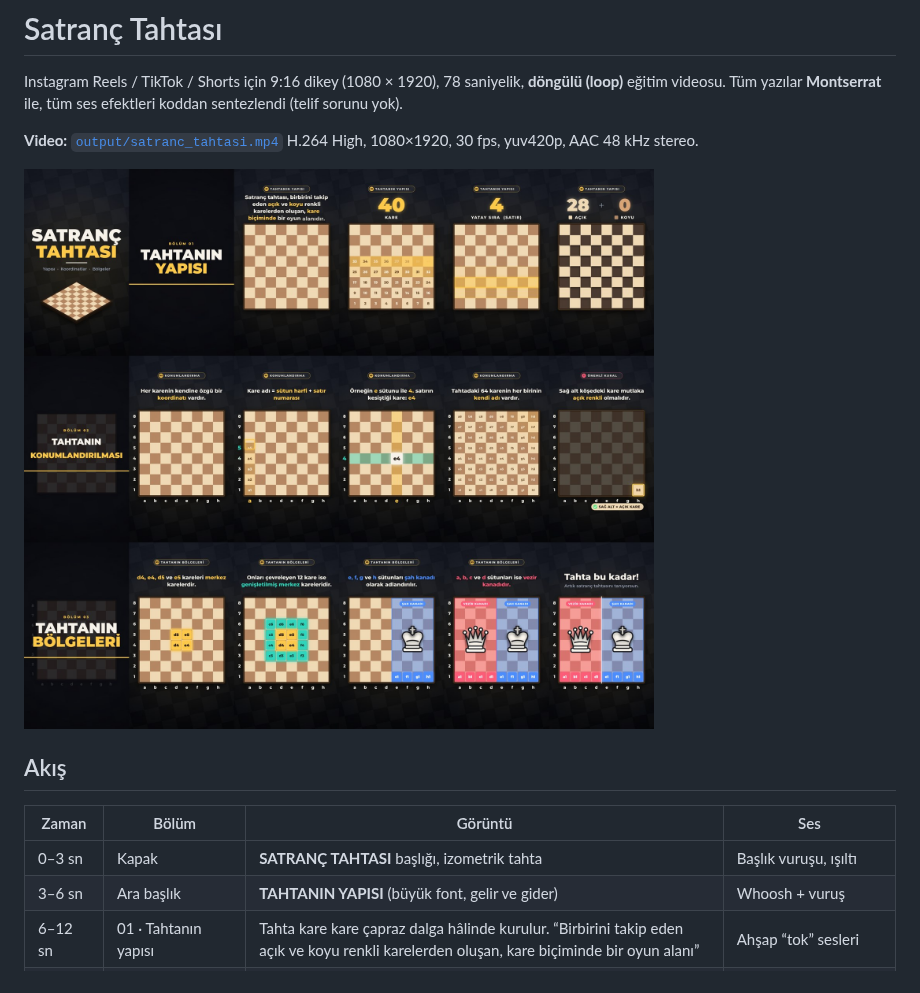
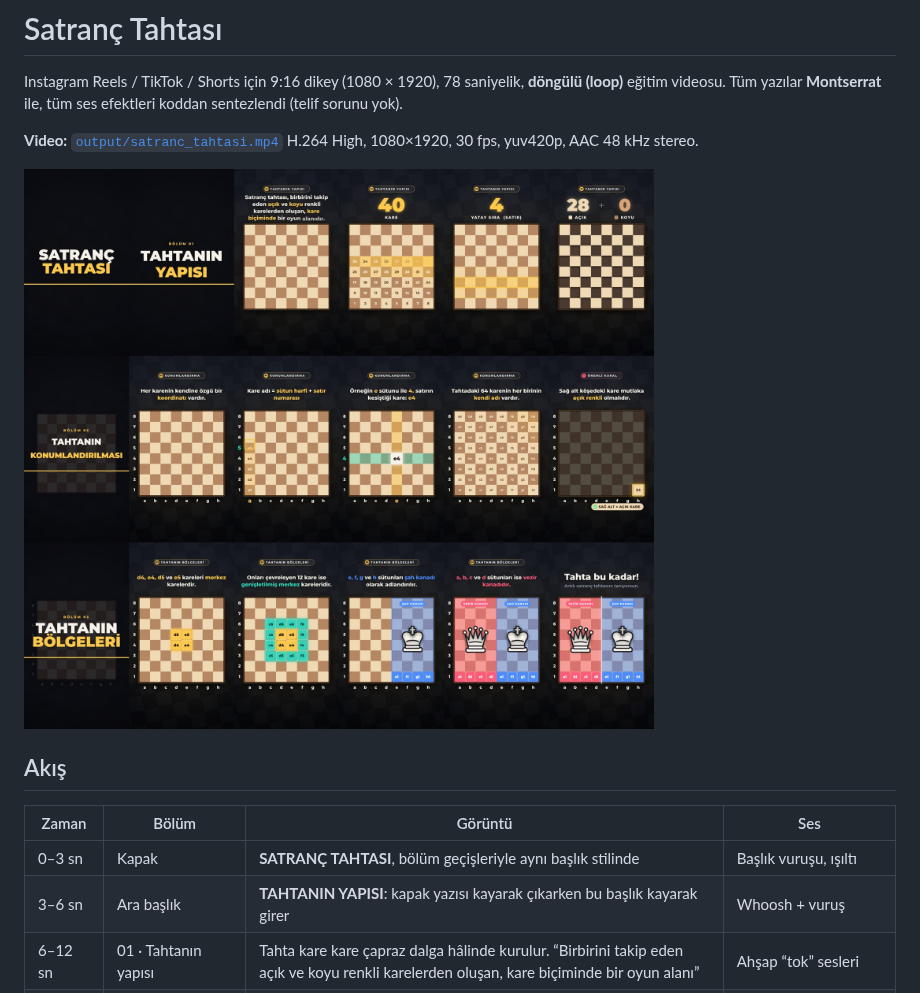
Before and after one commit to ceyhunmustafacihat-glitch/X, a Markdown page: satranc/README.md, the part around the change. Rendered like a GitHub page; pictures changed too: satranc/docs/storyboard.jpg.

```diff
--- a/satranc/README.md
+++ b/satranc/README.md
@@ -12,8 +12,8 @@ H.264 High, 1080×1920, 30 fps, yuv420p, AAC 48 kHz stereo.
 
 | Zaman | Bölüm | Görüntü | Ses |
 |---|---|---|---|
-| 0–3 sn | Kapak | **SATRANÇ TAHTASI** başlığı, izometrik tahta | Başlık vuruşu, ışıltı |
-| 3–6 sn | Ara başlık | **TAHTANIN YAPISI** (büyük font, gelir ve gider) | Whoosh + vuruş |
+| 0–3 sn | Kapak | **SATRANÇ TAHTASI**, bölüm geçişleriyle aynı başlık stilinde | Başlık vuruşu, ışıltı |
+| 3–6 sn | Ara başlık | **TAHTANIN YAPISI**: kapak yazısı kayarak çıkarken bu başlık kayarak girer | Whoosh + vuruş |
 | 6–12 sn | 01 · Tahtanın yapısı | Tahta kare kare çapraz dalga hâlinde kurulur. “Birbirini takip eden açık ve koyu renkli karelerden oluşan, kare biçiminde bir oyun alanı” | Ahşap “tok” sesleri |
 | 12–15 sn | | 1’den 64’e sayaç, kareler tek tek numaralanır: **64 KARE** | Yükselen tıkırtılar, ding |
 | 15–18 sn | | 8 yatay sıra (satır) alttan üste parlar | Swish + nota |
```
Also changed, not shown: satranc/docs/kapak.jpg, 3 other files.
